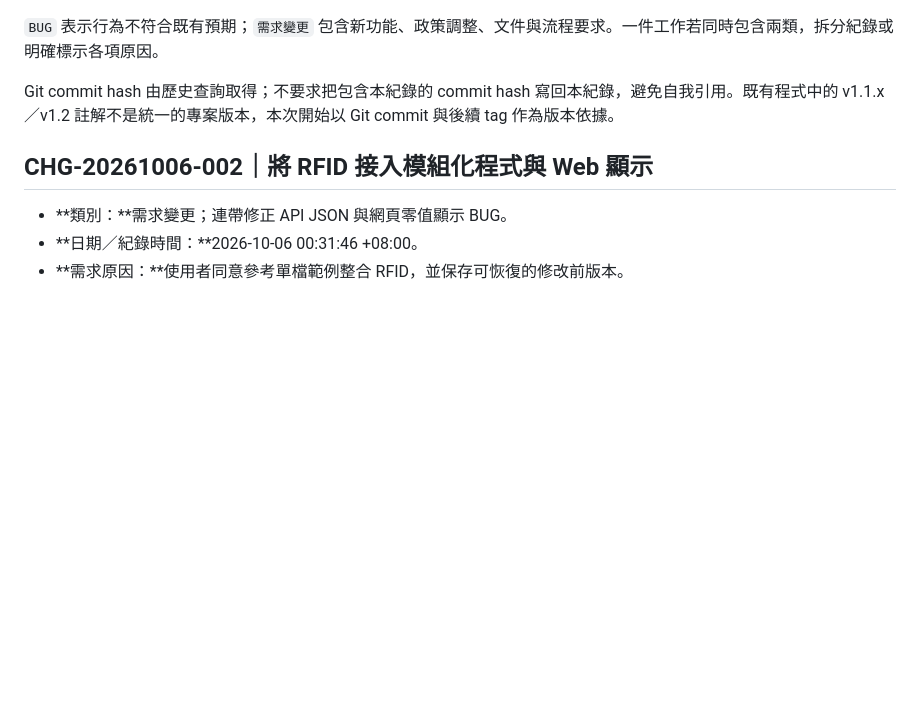
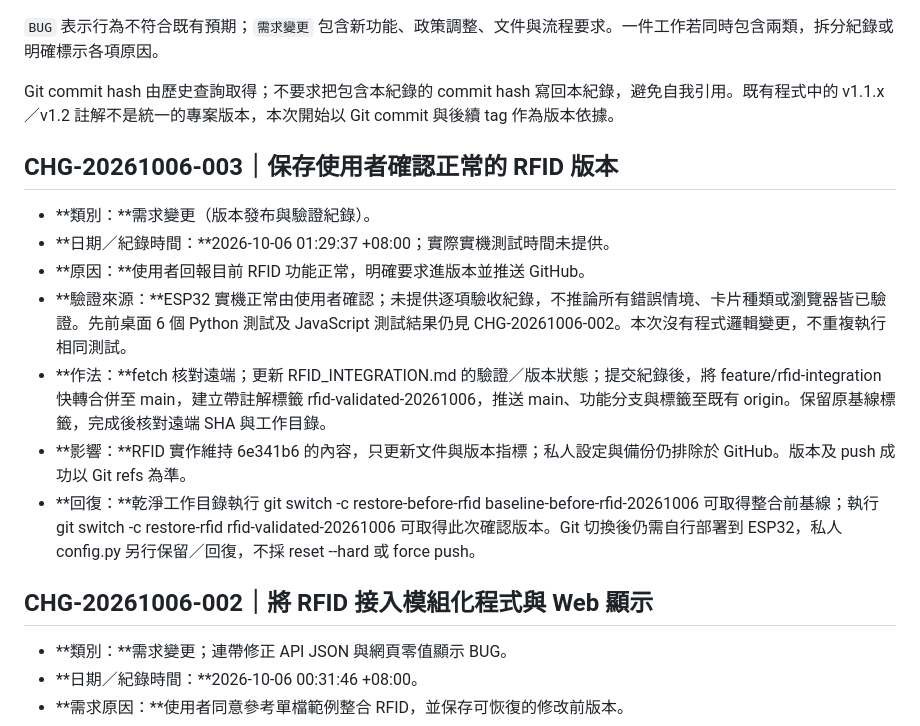
Before and after one commit to nschou/IoT_Course, a Markdown page: ChangeLog.md, the part around the change. GitHub-like rendering; blank space fills up the shorter version.

Commit message:
docs: record user-validated RFID release

```diff
--- a/ChangeLog.md
+++ b/ChangeLog.md
@@ -15,6 +15,16 @@
 `BUG` 表示行為不符合既有預期；`需求變更` 包含新功能、政策調整、文件與流程要求。一件工作若同時包含兩類，拆分紀錄或明確標示各項原因。
 
 Git commit hash 由歷史查詢取得；不要求把包含本紀錄的 commit hash 寫回本紀錄，避免自我引用。既有程式中的 v1.1.x／v1.2 註解不是統一的專案版本，本次開始以 Git commit 與後續 tag 作為版本依據。
+
+## CHG-20261006-003｜保存使用者確認正常的 RFID 版本
+
+- **類別：**需求變更（版本發布與驗證紀錄）。
+- **日期／紀錄時間：**2026-10-06 01:29:37 +08:00；實際實機測試時間未提供。
+- **原因：**使用者回報目前 RFID 功能正常，明確要求進版本並推送 GitHub。
+- **驗證來源：**ESP32 實機正常由使用者確認；未提供逐項驗收紀錄，不推論所有錯誤情境、卡片種類或瀏覽器皆已驗證。先前桌面 6 個 Python 測試及 JavaScript 測試結果仍見 CHG-20261006-002。本次沒有程式邏輯變更，不重複執行相同測試。
+- **作法：**fetch 核對遠端；更新 RFID_INTEGRATION.md 的驗證／版本狀態；提交紀錄後，將 feature/rfid-integration 快轉合併至 main，建立帶註解標籤 rfid-validated-20261006，推送 main、功能分支與標籤至既有 origin。保留原基線標籤，完成後核對遠端 SHA 與工作目錄。
+- **影響：**RFID 實作維持 6e341b6 的內容，只更新文件與版本指標；私人設定與備份仍排除於 GitHub。版本及 push 成功以 Git refs 為準。
+- **回復：**乾淨工作目錄執行 git switch -c restore-before-rfid baseline-before-rfid-20261006 可取得整合前基線；執行 git switch -c restore-rfid rfid-validated-20261006 可取得此次確認版本。Git 切換後仍需自行部署到 ESP32，私人 config.py 另行保留／回復，不採 reset --hard 或 force push。
 
 ## CHG-20261006-002｜將 RFID 接入模組化程式與 Web 顯示
 
```
Also changed, not shown: RFID_INTEGRATION.md (+2 -2 lines).
